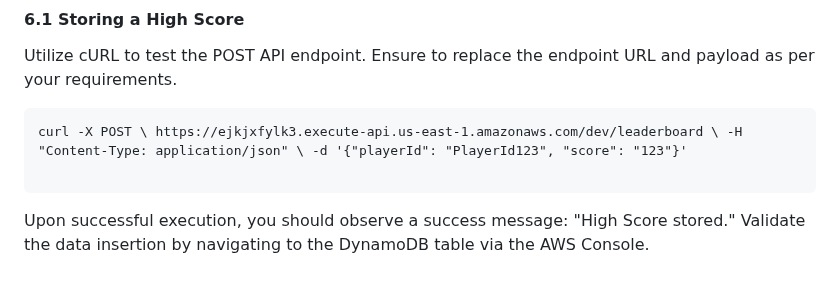
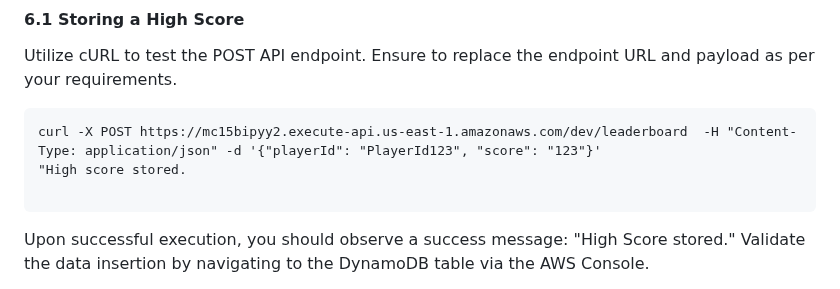
Before and after one commit to khu-tech/workshop_dry_run, a Markdown page: README.md, the part around the change. GitHub-like rendering.

````diff
--- a/README.md
+++ b/README.md
@@ -132,7 +132,8 @@ Wait for the deployment to finish and take note of the API Gateway endpoint URL
 Utilize cURL to test the POST API endpoint. Ensure to replace the endpoint URL and payload as per your requirements.
 
 ```
-curl -X POST \ https://ejkjxfylk3.execute-api.us-east-1.amazonaws.com/dev/leaderboard \ -H "Content-Type: application/json" \ -d '{"playerId": "PlayerId123", "score": "123"}'
+curl -X POST https://mc15bipyy2.execute-api.us-east-1.amazonaws.com/dev/leaderboard  -H "Content-Type: application/json" -d '{"playerId": "PlayerId123", "score": "123"}'
+"High score stored.
 
 ```
 Upon successful execution, you should observe a success message: "High Score stored." Validate the data insertion by navigating to the DynamoDB table via the AWS Console.
````
